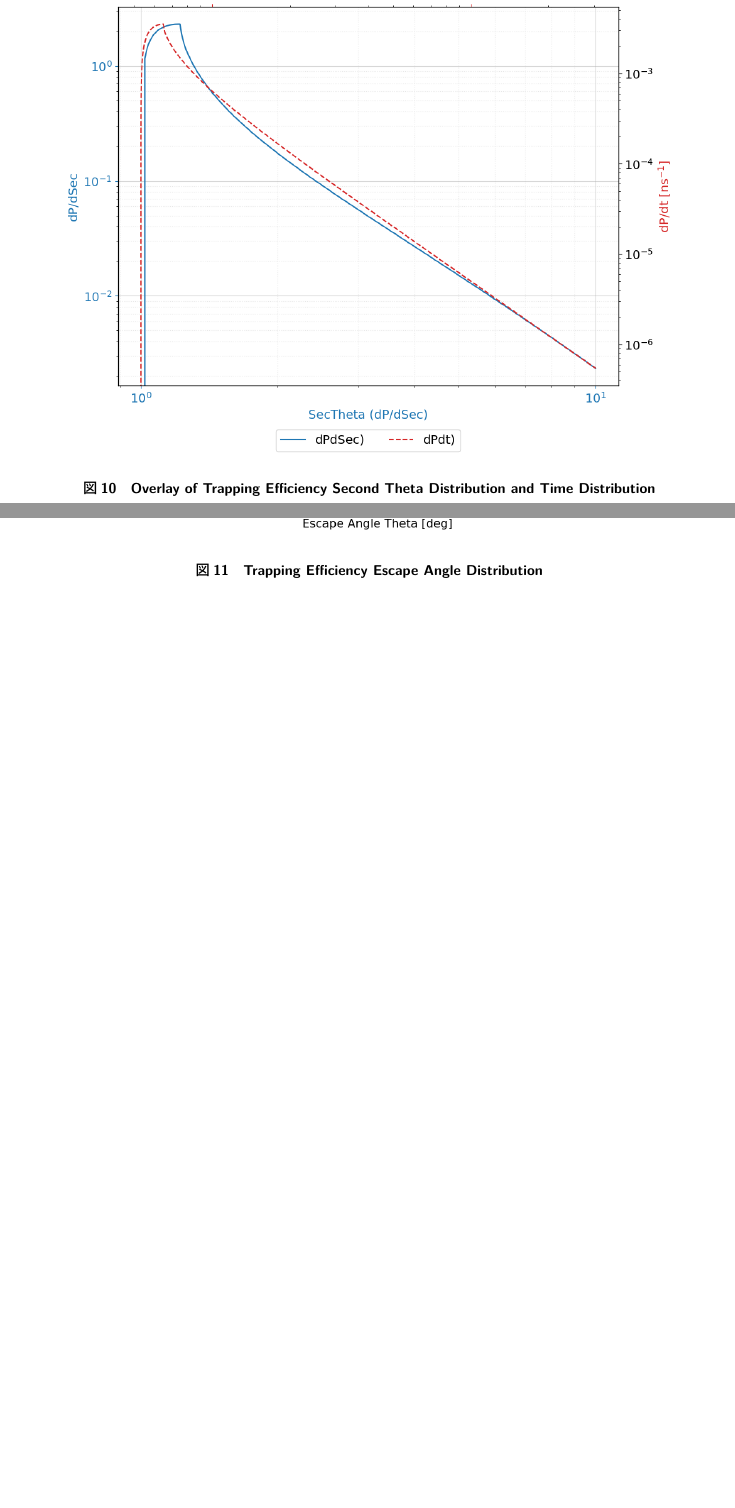
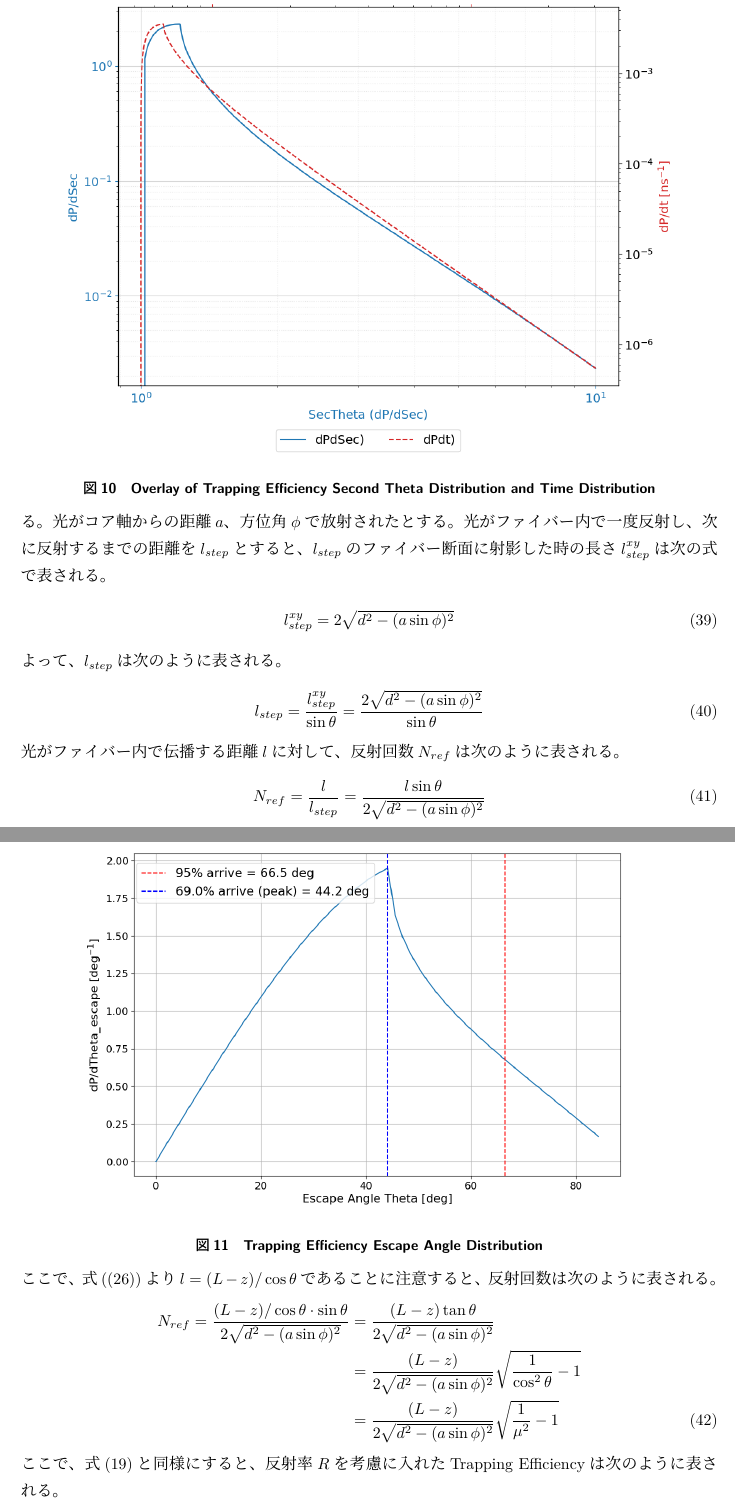
Before and after one commit to keita614/Fiber_h, a LaTeX document (仕様書.tex): two parts of pages 14 and 15 of 15 before the commit and two parts of pages 14 and 15 of 16 after it, joined at a grey line, cut so that both start at the same text, the shorter picture padded with empty space. Compiled offline with upLaTeX and dvipdfmx.

Commit message:
反射率の効果を入れたTrapping Efficiencyの計算まで正常に行われることを確認し、仕様書への記述を完了

```diff
--- a/仕様書.tex
+++ b/仕様書.tex
@@ -381,0 +386,24 @@ Geant4の計算では$z$を固定しているため、$z$を固定して計算
+そこで、境界での反射率$R$を考慮に入れたTrapping Efficiencyを計算する。
+光がコア軸からの距離$a$、方位角$\phi$で放射されたとする。
+光がファイバー内で一度反射し、次に反射するまでの距離を$l_{step}$とすると、$l_{step}$のファイバー断面に射影した時の長さ$l_{step}^{xy}$は次の式で表される。
+\begin{align}
+  l_{step}^{xy} &= 2 \sqrt{d^2-(a \sin \phi)^2} \label{eq:Lstep}
+\end{align}
+よって、$l_{step}$は次のように表される。
+\begin{align}
+  l_{step} &= \frac{l_{step}^{xy}}{\sin \theta} = \frac{2 \sqrt{d^2-(a \sin \phi)^2}}{\sin \theta} \label{eq:Lstep_full}
+\end{align}
+光がファイバー内で伝播する距離$l$に対して、反射回数$N_{ref}$は次のように表される。
+\begin{align}
+  N_{ref} &= \frac{l}{l_{step}} = \frac{l \sin \theta}{2 \sqrt{d^2-(a \sin \phi)^2}}
+\end{align}
+ここで、式(\eqref{eq:pathlengthcostheta})より$l = (L-z)/\cos \theta$であることに注意すると、反射回数は次のように表される。
+\begin{align}
+  N_{ref} = \frac{(L-z)/\cos \theta \cdot \sin \theta}{2 \sqrt{d^2-(a \sin \phi)^2}} &= \frac{(L-z) \tan \theta}{2 \sqrt{d^2-(a \sin \phi)^2}} \nonumber \\
+  &= \frac{(L-z)}{2 \sqrt{d^2-(a \sin \phi)^2}}\sqrt{\frac{1}{\cos^2 \theta} - 1} \nonumber\\ &= \frac{(L-z)}{2 \sqrt{d^2-(a \sin \phi)^2}}\sqrt{\frac{1}{\mu^2} - 1}
+  \label{eq:Nref}
+\end{align}
+ここで、式\eqref{eq:Paz}と同様にすると、反射率$R$を考慮に入れたTrapping Efficiencyは次のように表される。
+\begin{align}
+  P_R(a, z) &= \frac{1}{4 \pi} \int_{\Phi} \int_{\mumin(\phi, a)}^1 R^{N_{ref}} \exp\left( -\frac{L - z}{\mu \Latt}\right) \, d\mu \, d\phi, \label{eq:PRaz}
+\end{align}
```
Also changed, not shown: 仕様書.tex (15 more changed lines), 1 other file.
